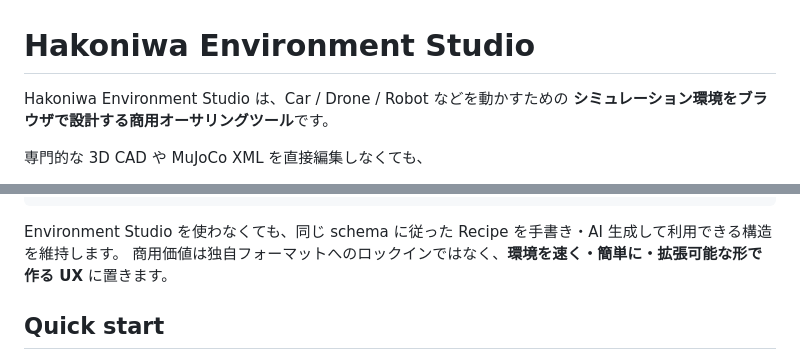
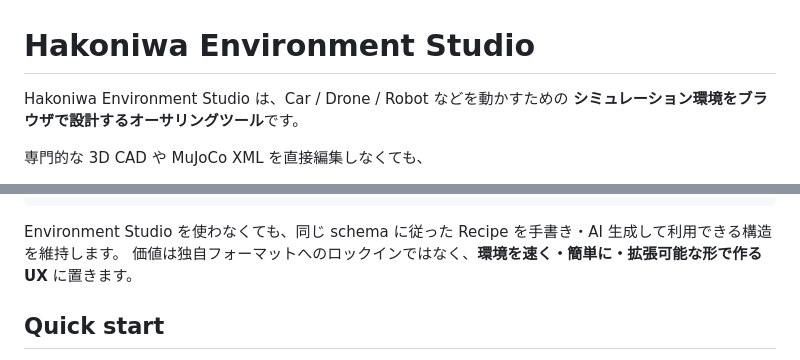
Before and after one commit to hakoniwalab/hakoniwa-environment-studio, a Markdown page: README.md, 2 parts joined by grey strips. GitHub-like rendering.

Commit message:
README: drop the commercial wording (the Studio is public under MIT)
Co-Authored-By: Claude Opus 5.5 <noreply@anthropic.com>

````diff
--- a/README.md
+++ b/README.md
@@ -1,6 +1,6 @@
 # Hakoniwa Environment Studio
 
-Hakoniwa Environment Studio は、Car / Drone / Robot などを動かすための **シミュレーション環境をブラウザで設計する商用オーサリングツール**です。
+Hakoniwa Environment Studio は、Car / Drone / Robot などを動かすための **シミュレーション環境をブラウザで設計するオーサリングツール**です。
 
 専門的な 3D CAD や MuJoCo XML を直接編集しなくても、
 
@@ -183,7 +183,7 @@ Hakoniwa Environment Studio
 ```
 
 Environment Studio を使わなくても、同じ schema に従った Recipe を手書き・AI 生成して利用できる構造を維持します。
-商用価値は独自フォーマットへのロックインではなく、**環境を速く・簡単に・拡張可能な形で作る UX** に置きます。
+価値は独自フォーマットへのロックインではなく、**環境を速く・簡単に・拡張可能な形で作る UX** に置きます。
 
 ## Quick start
 
````
